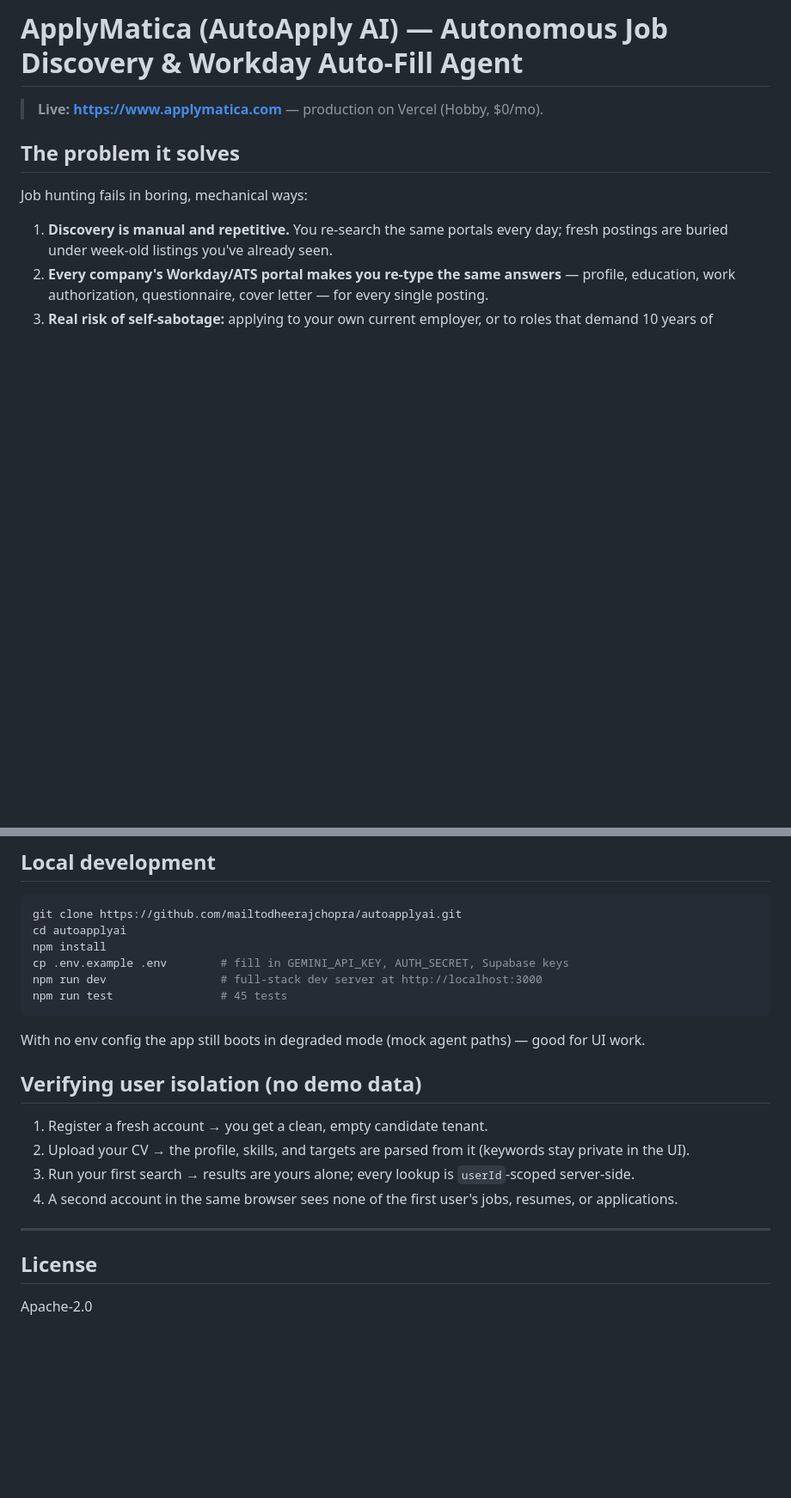
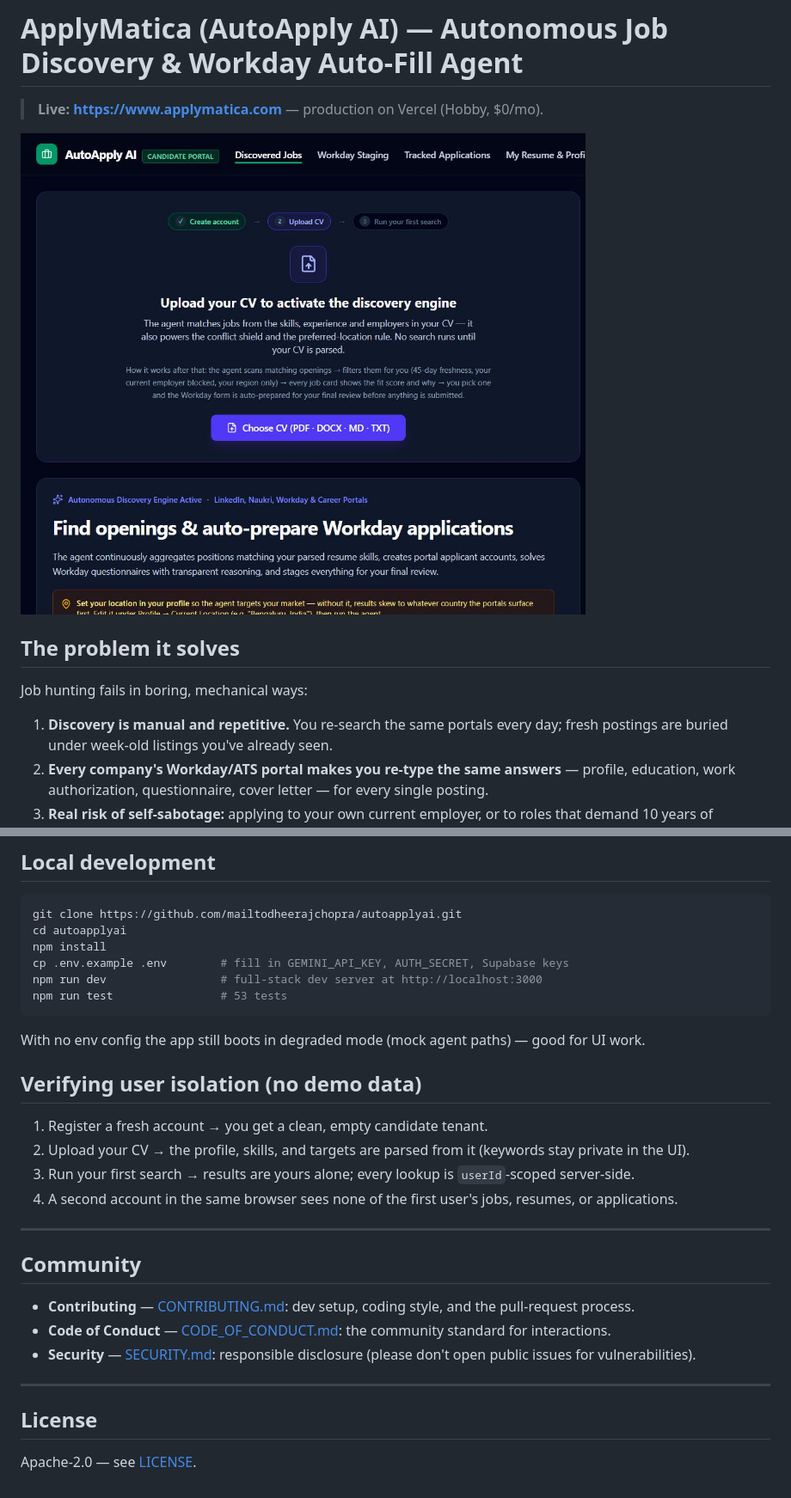
Before and after one commit to mailtodheerajchopra/autoapplyai, a Markdown page: README.md, 2 parts joined by grey strips. Shown at 86% size. Rendered like a GitHub page; pictures changed too: docs/screenshots/discovery-onboarding.jpg (added); blank space fills up the shorter version.

````diff
--- a/README.md
+++ b/README.md
@@ -1,6 +1,9 @@
 # ApplyMatica (AutoApply AI) — Autonomous Job Discovery & Workday Auto-Fill Agent
 
 > **Live: [https://www.applymatica.com](https://www.applymatica.com)** — production on Vercel (Hobby, $0/mo).
+
+![Discovery onboarding — CV gate before the agent activates](docs/screenshots/discovery-onboarding.jpg)
+
 
 ## The problem it solves
 
@@ -126,7 +129,7 @@ cd autoapplyai
 npm install
 cp .env.example .env        # fill in GEMINI_API_KEY, AUTH_SECRET, Supabase keys
 npm run dev                 # full-stack dev server at http://localhost:3000
-npm run test                # 45 tests
+npm run test                # 53 tests
 ```
 
 With no env config the app still boots in degraded mode (mock agent paths) — good for UI work.
@@ -140,6 +143,14 @@ With no env config the app still boots in degraded mode (mock agent paths) — g
 
 ---
 
+## Community
+
+- **Contributing** — [CONTRIBUTING.md](CONTRIBUTING.md): dev setup, coding style, and the pull-request process.
+- **Code of Conduct** — [CODE_OF_CONDUCT.md](CODE_OF_CONDUCT.md): the community standard for interactions.
+- **Security** — [SECURITY.md](SECURITY.md): responsible disclosure (please don't open public issues for vulnerabilities).
+
+---
+
 ## License
 
-Apache-2.0
+Apache-2.0 — see [LICENSE](LICENSE).
````
Also changed, not shown: other parts of README.md (+6 -6 lines), CODE_OF_CONDUCT.md (added, +134 -0 lines), CONTRIBUTING.md (added, +110 -0 lines), SECURITY.md (added, +49 -0 lines), 2 other files.
